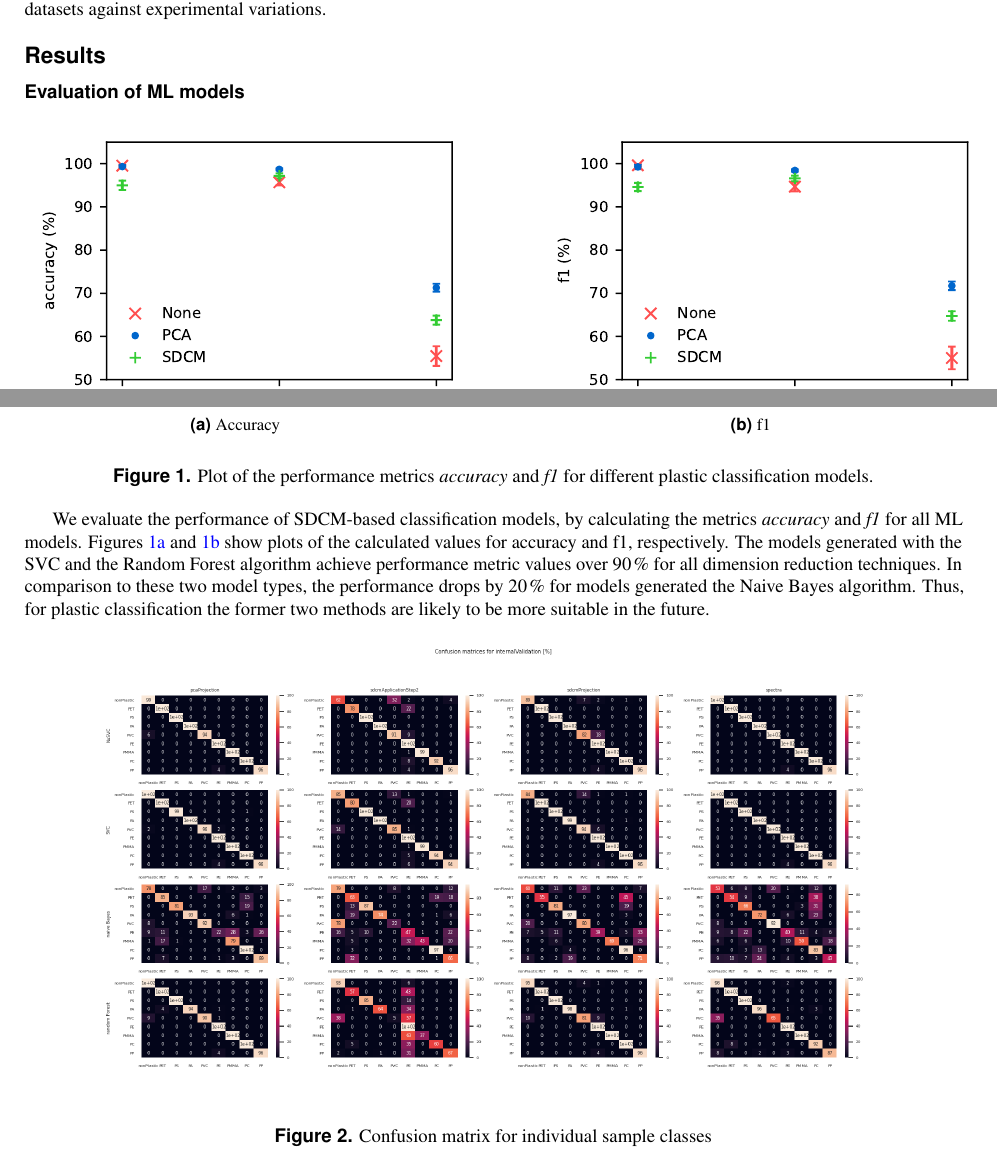
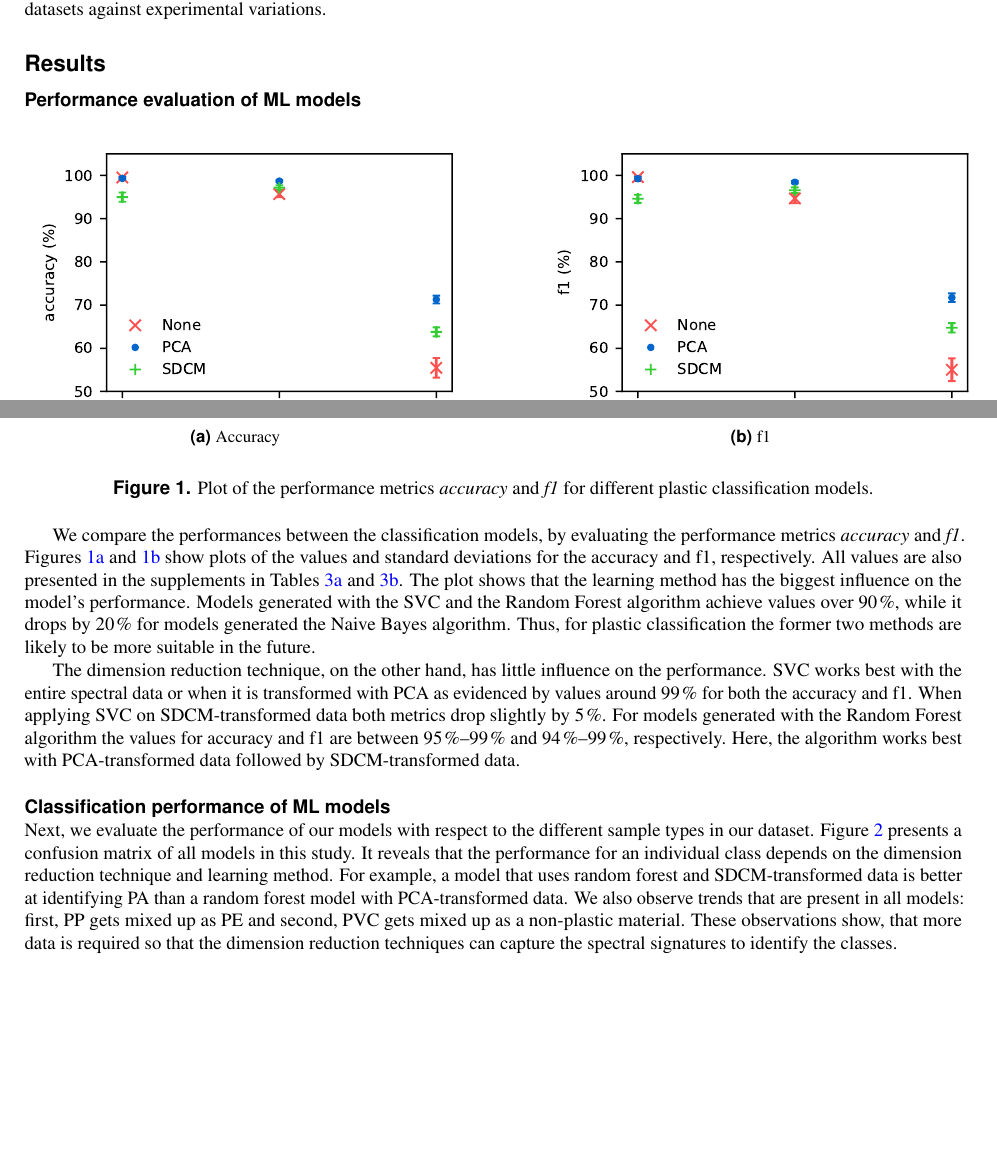
Before and after one commit to jnlnguyen/PaperSDCM, a LaTeX paper (main.tex, which reads resultsJohnny.tex): two parts of page 2 of 5, joined at a grey line, cut so that both start at the same text, the shorter picture padded with empty space. Compiled offline with pdfLaTeX.

Commit message:
Update 2708

```diff
--- a/resultsJohnny.tex
+++ b/resultsJohnny.tex
@@ -1,10 +1,10 @@
-\subsection*{Evaluation of ML models}
+\subsection*{Performance evaluation of ML models}
 \begin{figure}[ht]
 	\centering
 	\begin{subfigure}[t]{0.45\textwidth}
 		\includegraphics[valign=t]{figures/learningMethodVsaccuracy.pdf}
 		\caption{Accuracy}
-		\label{fig:learnMethodAccuracy}
+		\label{fig:learnMethodAcc}
 	\end{subfigure}
 	\hfill
 	\begin{subfigure}[t]{0.45\textwidth}
@@ -15,12 +15,20 @@
 	\caption{Plot of the performance metrics \textit{accuracy} and \textit{f1} for different plastic classification models.}
 \end{figure}
 
-We evaluate the performance of SDCM-based classification models, by calculating the metrics \textit{accuracy} and \textit{f1} for all ML models.
-Figures~\ref{fig:learnMethodAccuracy} and \ref{fig:learnMethodF1} show plots of the calculated values for accuracy and f1, respectively.
-The models generated with the SVC and the Random Forest algorithm achieve performance metric values over \si{90}{\%} for all dimension reduction techniques.
-In comparison to these two model types, the performance drops by \si{20}{\%} for models generated the Naive Bayes algorithm.
+We compare the performances between the classification models, by evaluating the performance metrics \textit{accuracy} and \textit{f1}.
+Figures~\ref{fig:learnMethodAcc} and \ref{fig:learnMethodF1} show plots of the values and standard deviations for the accuracy and f1, respectively.
+All values are also presented in the supplements in Tables~\ref{tab:learnMethodAcc} and \ref{tab:learnMethodF1}.
+The plot shows that the learning method has the biggest influence on the model's performance.
+Models generated with the SVC and the Random Forest algorithm achieve values over \si{90}{\%}, while it drops by \si{20}{\%} for models generated the Naive Bayes algorithm.
 Thus, for plastic classification the former two methods are likely to be more suitable in the future.
 
+The dimension reduction technique, on the other hand, has little influence on the performance.
+SVC works best with the entire spectral data or when it is transformed with PCA as evidenced by values around \si{99}{\%} for both the accuracy and f1.
+When applying SVC on SDCM-transformed data both metrics drop slightly by \si{5}{\%}.
+For models generated with the Random Forest algorithm the values for accuracy and f1 are between $\mathrm{95\,\%}$\textendash$\mathrm{99\,\%}$ and $\mathrm{94\,\%}$\textendash$\mathrm{99\,\%}$, respectively.
+Here, the algorithm works best with PCA-transformed data followed by SDCM-transformed data.
+
+\subsection*{Classification performance of ML models}
 
 \begin{figure}[ht]
 	\centering
@@ -28,3 +36,10 @@ Thus, for plastic classification the former two methods are likely to be more su
 	\caption{Confusion matrix for individual sample classes}
 	\label{fig:confusionMatrix}
 \end{figure}
+
+Next, we evaluate the performance of our models with respect to the different sample types in our dataset.
+Figure~\ref{fig:confusionMatrix} presents a confusion matrix of all models in this study.
+It reveals that the performance for an individual class depends on the dimension reduction technique and learning method.
+For example, a model that uses random forest and SDCM-transformed data is better at identifying PA than a random forest model with PCA-transformed data.
+We also observe trends that are present in all models: first, PP gets mixed up as PE and second, PVC gets mixed up as a non-plastic material.
+These observations show, that more data is required so that the dimension reduction techniques can capture the spectral signatures to identify the classes.
```
Also changed, not shown: supplementsJohnny.tex (+2 -2 lines), main.pdf.
